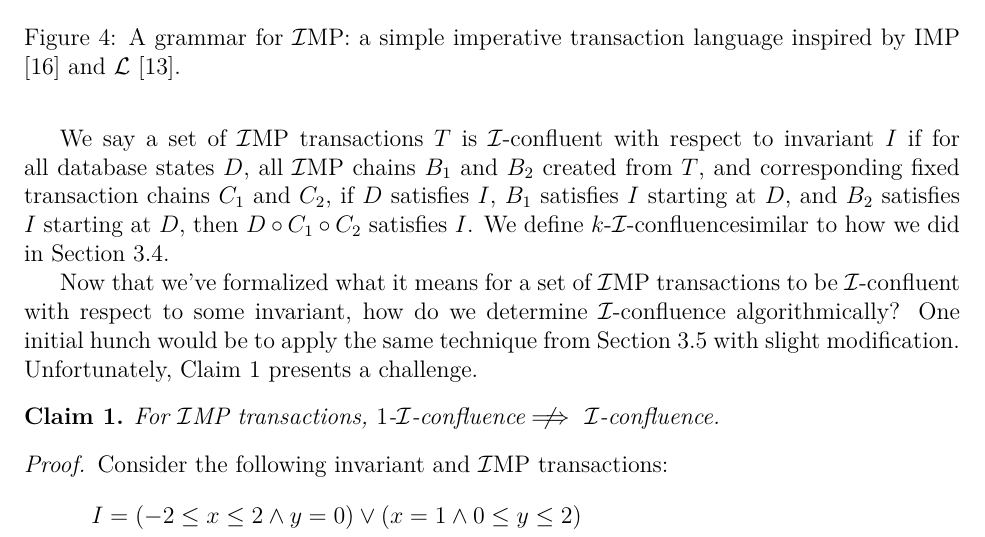
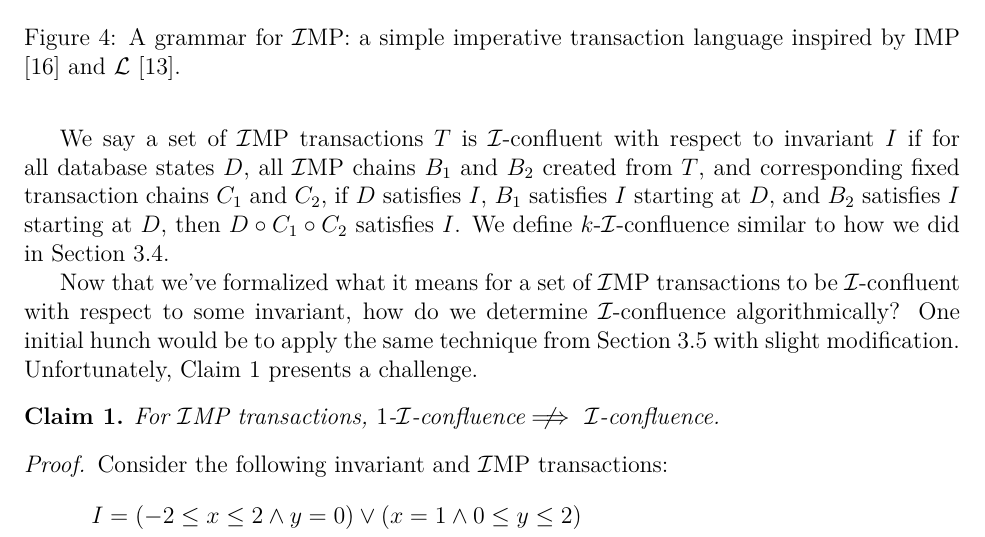
Before and after one commit to mwhittaker/enforced_invariant_confluence, a LaTeX document (doc/README.tex, which reads doc/counters.tex): part of page 9 of 13, cut so that both start at the same text. Compiled offline with XeLaTeX.

Commit message:
Fixed typesetting bug.

```diff
--- a/doc/counters.tex
+++ b/doc/counters.tex
@@ -447,7 +447,7 @@ invariant $I$ if for all database states $D$, all \imp{} chains $B_1$ and $B_2$
 created from $T$, and corresponding fixed transaction chains $C_1$ and $C_2$,
 if $D$ satisfies $I$, $B_1$ satisfies $I$ starting at $D$, and $B_2$ satisfies
 $I$ starting at $D$, then $D \circ C_1 \circ C_2$ satisfies $I$. We define
-$k$-\iconfluence similar to how we did in \secref{counter-one}.
+$k$-\iconfluence{} similar to how we did in \secref{counter-one}.
 
 Now that we've formalized what it means for a set of \imp{} transactions to be
 \iconfluent{} with respect to some invariant, how do we determine
```
